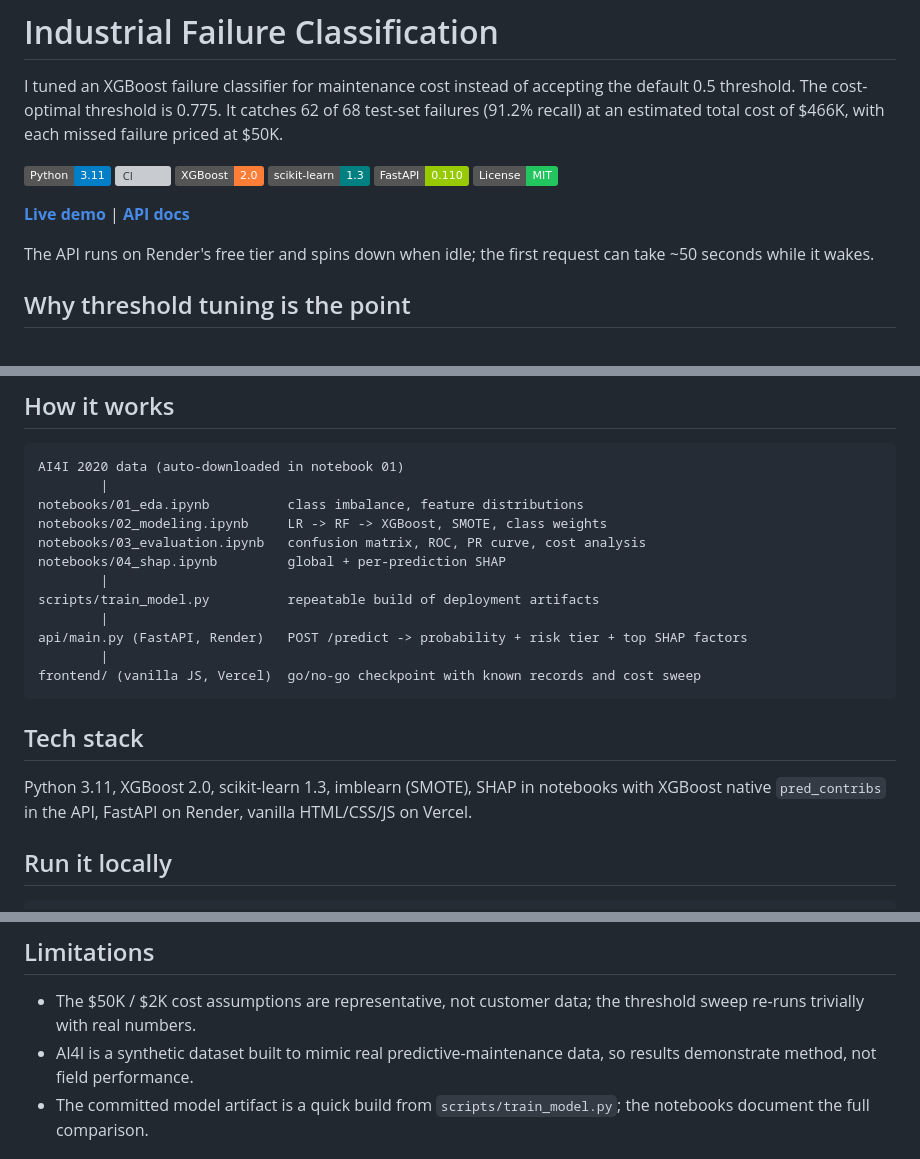
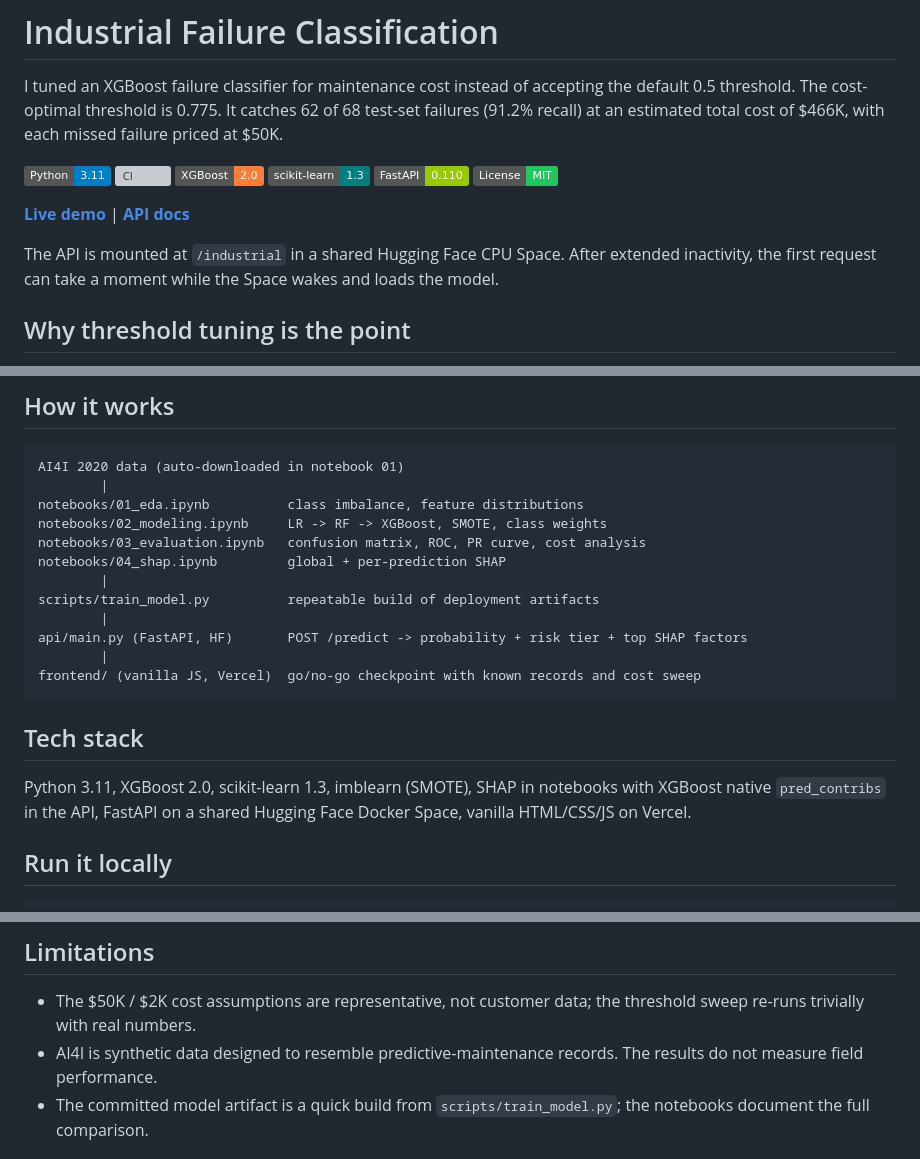
Before and after one commit to aalias01/industrial-failure-classification, a Markdown page: README.md, 3 parts joined by grey strips. GitHub-like rendering; badges without logos; grey boxes are pictures that could not be loaded.

````diff
--- a/README.md
+++ b/README.md
@@ -13,5 +13,5 @@ I tuned an XGBoost failure classifier for maintenance cost instead of accepting
 
-The API runs on Render's free tier and spins down when idle; the first request can take ~50 seconds while it wakes.
+The API is mounted at `/industrial` in a shared Hugging Face CPU Space. After extended inactivity, the first request can take a moment while the Space wakes and loads the model.
 
 ## Why threshold tuning is the point
 
@@ -83,14 +83,14 @@ notebooks/04_shap.ipynb         global + per-prediction SHAP
         |
 scripts/train_model.py          repeatable build of deployment artifacts
         |
-api/main.py (FastAPI, Render)   POST /predict -> probability + risk tier + top SHAP factors
+api/main.py (FastAPI, HF)       POST /predict -> probability + risk tier + top SHAP factors
         |
 frontend/ (vanilla JS, Vercel)  go/no-go checkpoint with known records and cost sweep
 ```
 
 ## Tech stack
 
-Python 3.11, XGBoost 2.0, scikit-learn 1.3, imblearn (SMOTE), SHAP in notebooks with XGBoost native `pred_contribs` in the API, FastAPI on Render, vanilla HTML/CSS/JS on Vercel.
+Python 3.11, XGBoost 2.0, scikit-learn 1.3, imblearn (SMOTE), SHAP in notebooks with XGBoost native `pred_contribs` in the API, FastAPI on a shared Hugging Face Docker Space, vanilla HTML/CSS/JS on Vercel.
 
 ## Run it locally
 
@@ -129,7 +129,7 @@ The calibration fold reads `frontend/sweep.json`. Rebuild it with `python script
 ## Limitations
 
 - The $50K / $2K cost assumptions are representative, not customer data; the threshold sweep re-runs trivially with real numbers.
-- AI4I is a synthetic dataset built to mimic real predictive-maintenance data, so results demonstrate method, not field performance.
+- AI4I is synthetic data designed to resemble predictive-maintenance records. The results do not measure field performance.
 - The committed model artifact is a quick build from `scripts/train_model.py`; the notebooks document the full comparison.
 
 ## Dataset credit
````
Also changed, not shown: other parts of README.md (+1 -1 lines), deploy/hf_space/SUPERSEDED.md (deleted, +0 -13 lines).
